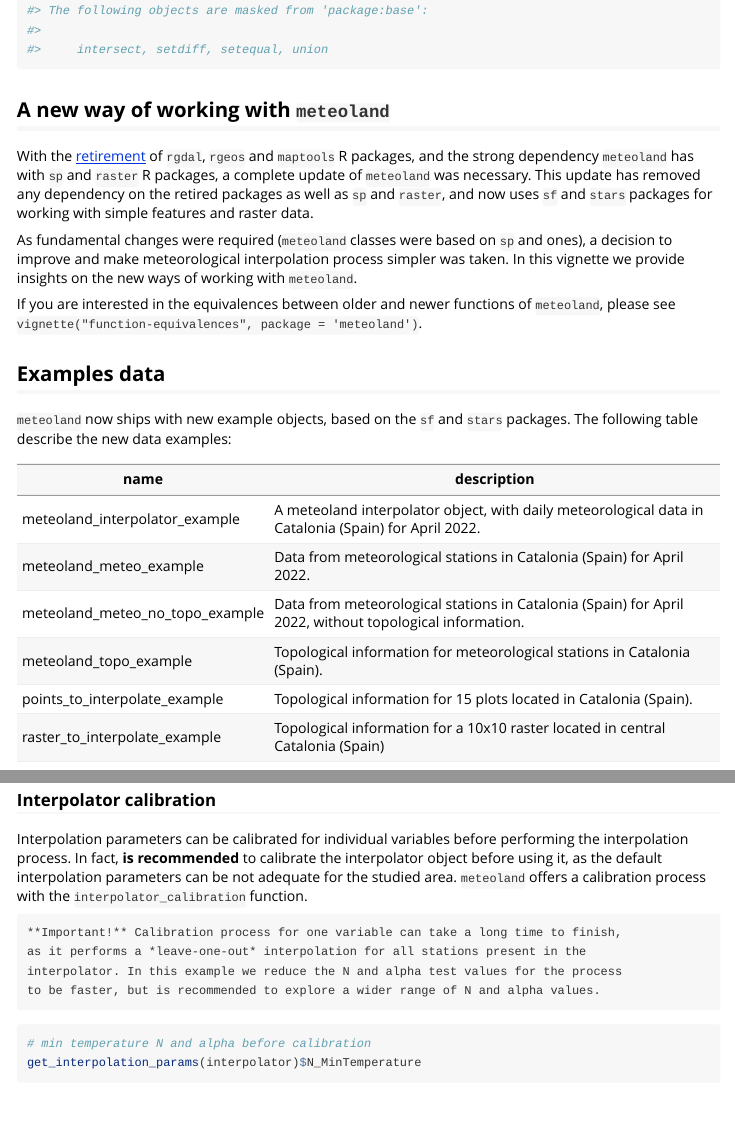
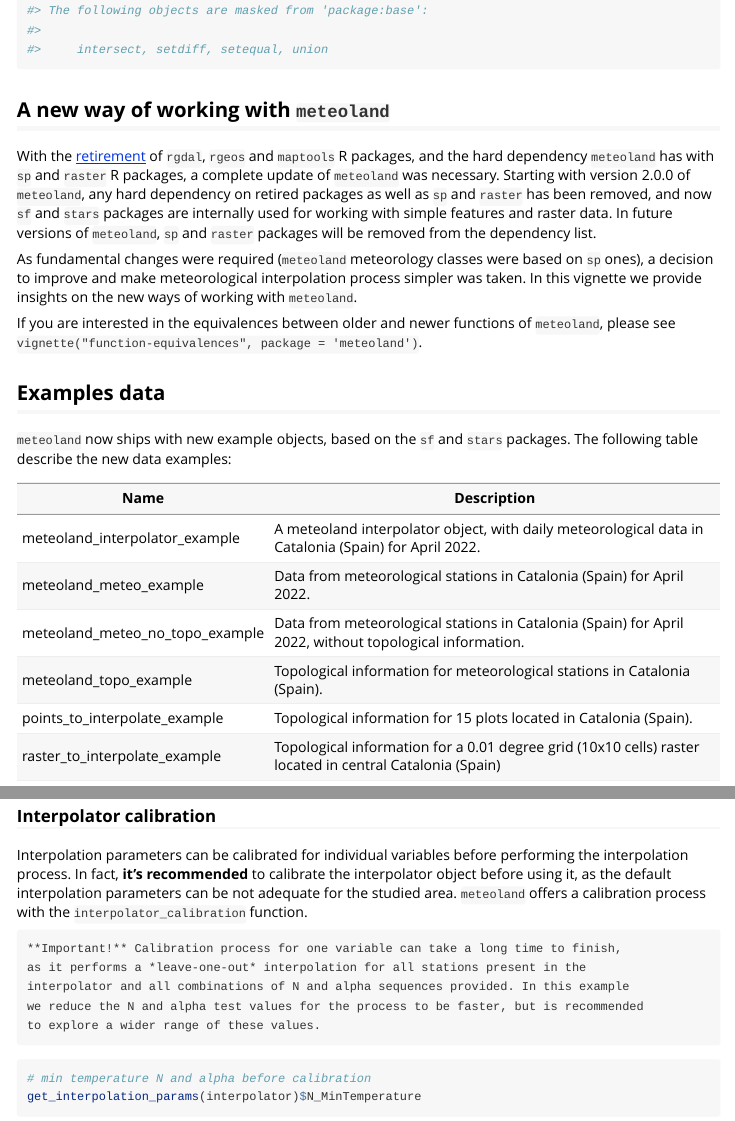
Before and after one commit to emf-creaf/meteoland, an R Markdown document (vignettes/tidy-meteoland.Rmd): the page in a window 1100 px wide, from 970 px down, and a second part further down, joined at a grey line. Rendered offline with R 4.5, knitr and Pandoc, with nearby package versions; some code elsewhere in the file could not run offline; long lines of code are wrapped.

Commit message:
cleaned and improved text in tidy meteoland vignette

````diff
--- a/vignettes/tidy-meteoland.Rmd
+++ b/vignettes/tidy-meteoland.Rmd
@@ -3,8 +3,10 @@ title: "Tidy meteoland"
 output: rmarkdown::html_vignette
 vignette: >
   %\VignetteIndexEntry{Tidy meteoland}
+  %\VignetteEncoding{UTF-8}
   %\VignetteEngine{knitr::rmarkdown}
-  %\VignetteEncoding{UTF-8}
+editor_options:
+  chunk_output_type: console
 ---
 
 ```{r, include = FALSE}
@@ -23,12 +25,15 @@ library(dplyr)
 ## A new way of working with `meteoland`
 
 With the [retirement](https://r-spatial.org/r/2022/04/12/evolution.html)
-of `rgdal`, `rgeos` and `maptools` R packages, and the strong dependency `meteoland` has
-with `sp` and `raster` R packages, a complete update of `meteoland` was necessary. This update
-has removed any dependency on the retired packages as well as `sp` and `raster`, and now uses
-`sf` and `stars` packages for working with simple features and raster data.
+of `rgdal`, `rgeos` and `maptools` R packages, and the hard dependency `meteoland` has
+with `sp` and `raster` R packages, a complete update of `meteoland` was necessary. Starting with
+version 2.0.0 of `meteoland`, any hard dependency on retired packages as well as `sp` and `raster`
+has been removed, and now `sf` and `stars` packages are internally used for working with simple
+features and raster data.
+In future versions of `meteoland`, `sp` and `raster` packages will be removed from the dependency
+list.
 
-As fundamental changes were required (`meteoland` classes were based on `sp` and ones), a
+As fundamental changes were required (`meteoland` meteorology classes were based on `sp` ones), a
 decision to improve and make meteorological interpolation process simpler was taken. In this
 vignette we provide insights on the new ways of working with `meteoland`.
 
@@ -40,14 +45,14 @@ please see `vignette("function-equivalences", package = 'meteoland')`.
 `meteoland` now ships with new example objects, based on the `sf` and `stars` packages. The
 following table describe the new data examples:
 
-name | description
+Name | Description
 -----|------------
 meteoland_interpolator_example | A meteoland interpolator object, with daily meteorological data in Catalonia (Spain) for April 2022.
 meteoland_meteo_example | Data from meteorological stations in Catalonia (Spain) for April 2022.
 meteoland_meteo_no_topo_example | Data from meteorological stations in Catalonia (Spain) for April 2022, without topological information.
 meteoland_topo_example | Topological information for meteorological stations in Catalonia (Spain).
 points_to_interpolate_example | Topological information for 15 plots located in Catalonia (Spain).
-raster_to_interpolate_example | Topological information for a 10x10 raster located in central Catalonia (Spain)
+raster_to_interpolate_example | Topological information for a 0.01 degree grid (10x10 cells) raster located in central Catalonia (Spain)
 
 ## The new interpolation process
 
@@ -215,15 +229,16 @@ identical(file_interpolator, interpolator)
 ### Interpolator calibration
 
 Interpolation parameters can be calibrated for individual variables before performing the
-interpolation process. In fact, **is recommended** to calibrate the interpolator object
+interpolation process. In fact, **it's recommended** to calibrate the interpolator object
 before using it, as the default interpolation parameters can be not adequate for the
 studied area. `meteoland` offers a calibration process with the `interpolator_calibration`
 function.
 
     **Important!** Calibration process for one variable can take a long time to finish,
     as it performs a *leave-one-out* interpolation for all stations present in the
-    interpolator. In this example we reduce the N and alpha test values for the process
-    to be faster, but is recommended to explore a wider range of N and alpha values.
+    interpolator and all combinations of N and alpha sequences provided. In this example
+    we reduce the N and alpha test values for the process to be faster, but is recommended
+    to explore a wider range of these values.
 
 ```{r interpolator_calibration}
 # min temperature N and alpha before calibration
````
Also changed, not shown: R/TODO.R (+9 -6 lines), vignettes/tidy-meteoland.Rmd (22 more changed lines).
